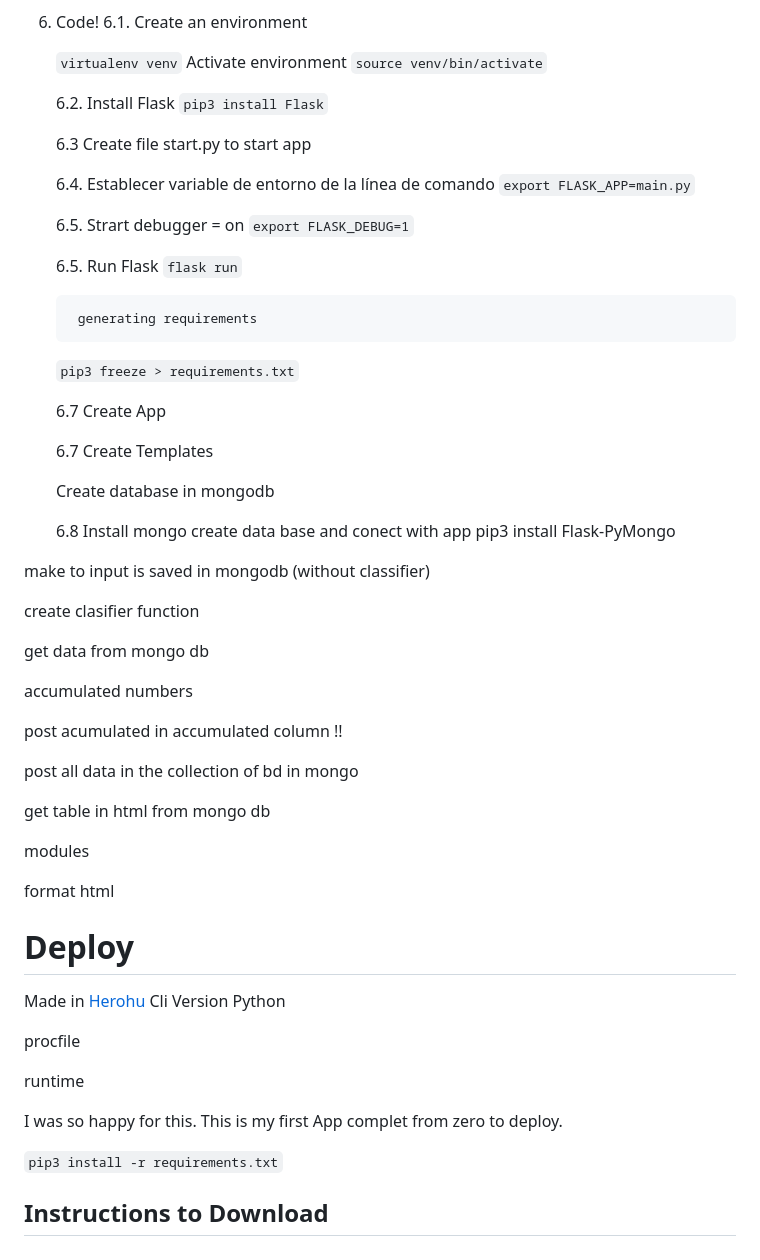
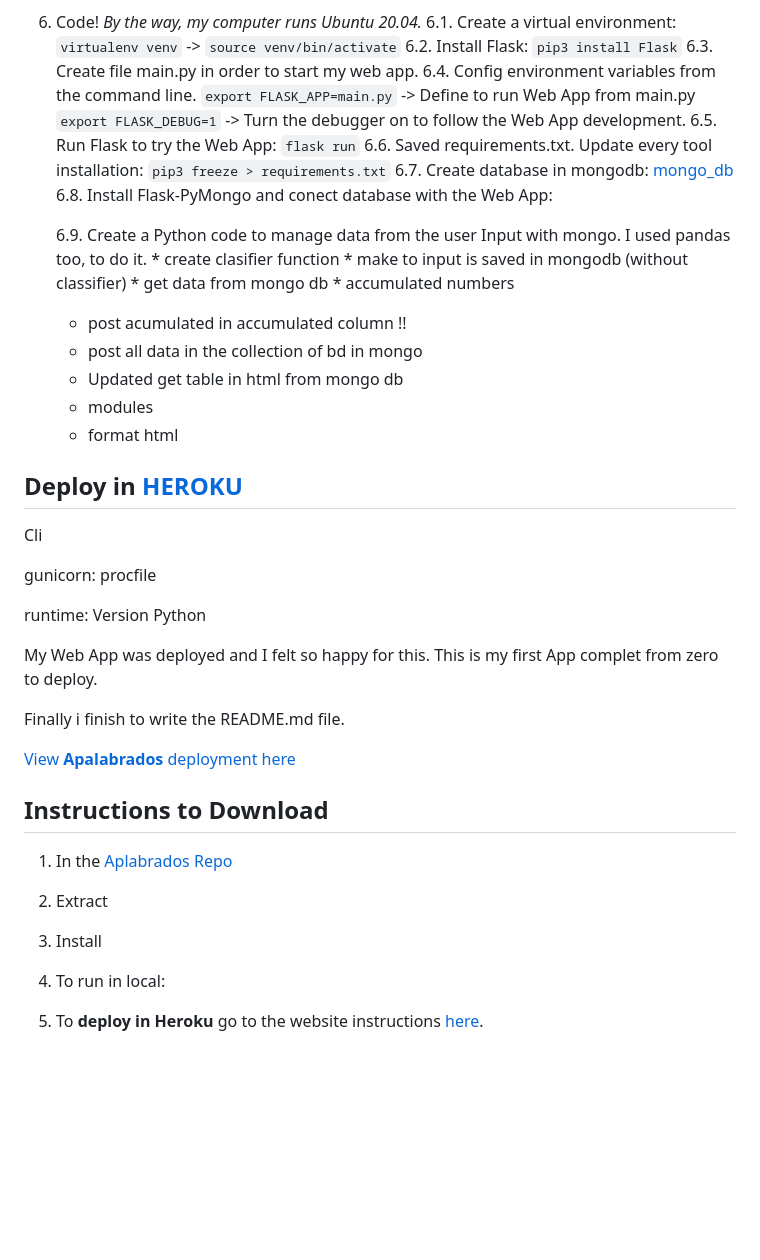
Before and after one commit to isabelyb/apalabrados, a Markdown page: README.md, the part around the change printed below. GitHub-like rendering; blank space fills up the shorter version.

````diff
--- a/README.md
+++ b/README.md
@@ -39,72 +39,56 @@ I read a lot of sources, these were the most helpful for me:
     [Mongodb](https://docs.mongodb.com/)
     [Pythonbasics tutorial](https://pythonbasics.org/flask-mongodb/)
-6. Code!
-    6.1. Create an environment
+6. Code! _By the way, my computer runs Ubuntu 20.04._
+    6.1. Create a virtual environment: ```virtualenv venv``` -> ```source venv/bin/activate```
+    6.2. Install Flask: ```pip3 install Flask```
+    6.3. Create file main.py in order to start my web app.
+    6.4. Config environment variables from the command line.
+        ```export FLASK_APP=main.py``` -> Define to run Web App from main.py
+        ```export FLASK_DEBUG=1```     -> Turn the debugger on to follow the Web App development.
+    6.5. Run Flask to try the Web App: ```flask run```
+    6.6. Saved requirements.txt. Update every tool installation: ```pip3 freeze > requirements.txt```
+    6.7. Create database in mongodb:
+        [mongo_db](/assets/mongo_db.jpg)
+    6.8. Install Flask-PyMongo and conect database with the Web App:
 
-    ```virtualenv venv```
-    Activate environment
-    ```source venv/bin/activate```
-
-    6.2. Install Flask
-    ```pip3 install Flask```
-
-    6.3 Create file start.py to start app
-
-    6.4. Establecer variable de entorno de la línea de comando
-    ```export FLASK_APP=main.py```
-
-    6.5. Strart debugger = on
-    ```export FLASK_DEBUG=1```
-
-    6.5. Run Flask
-        ```flask run```
-
-        generating requirements
-
-    ```pip3 freeze > requirements.txt```
+    6.9. Create a Python code to manage data from the user Input with mongo. I used pandas too, to do it.
+        * create clasifier function
+                * make to input is saved in mongodb (without classifier)
+        * get data from mongo db
+        * accumulated numbers
+    * post acumulated in accumulated column !!
+    * post all data in the collection of bd in mongo
+    * Updated get table in html from mongo db
+    * modules
+    * format html
 
 
-    6.7 Create App
-
-    6.7 Create Templates
-
-     Create database in mongodb
-
-    6.8 Install mongo create data base and conect with app
-    pip3 install Flask-PyMongo
+## Deploy in [HEROKU](https://www.heroku.com/)
 
 
-make to input is saved in mongodb (without classifier)
 
-create clasifier function
-
-get data from mongo db
-
-accumulated numbers
-
-post acumulated in accumulated column !!
-
-post all data in the collection of bd in mongo
-
-get table in html from mongo db
-
-modules
-
-format html
+Cli
 
 
-# Deploy
+gunicorn: procfile
 
-Made in [Herohu](https://apalabrados-isabely.herokuapp.com/)
-Cli
-Version Python
+runtime: Version Python
 
-procfile
+My Web App was deployed and I felt so happy for this.
+This is my first App complet from zero to deploy.
 
-runtime
+Finally i finish to write the README.md file.
 
-I was so happy for this. This is my first App complet from zero to deploy.
-
-```pip3 install -r requirements.txt```
+[View **Apalabrados** deployment here](https://apalabrados-isabely.herokuapp.com/)
 
 ##  Instructions to Download
+
+1. In the [Aplabrados Repo](https://github.com/isabelyb/apalabrados)
+
+2. Extract
+
+3. Install
+
+4. To run in local:
+
+5. To **deploy in Heroku** go to the website instructions [here](https://devcenter.heroku.com/articles/getting-started-with-python).
````
Also changed, not shown: other parts of README.md (+11 -11 lines), assets/deploy.jpg (added), assets/download.jpg (added), assets/mongo_db.jpg (added).
